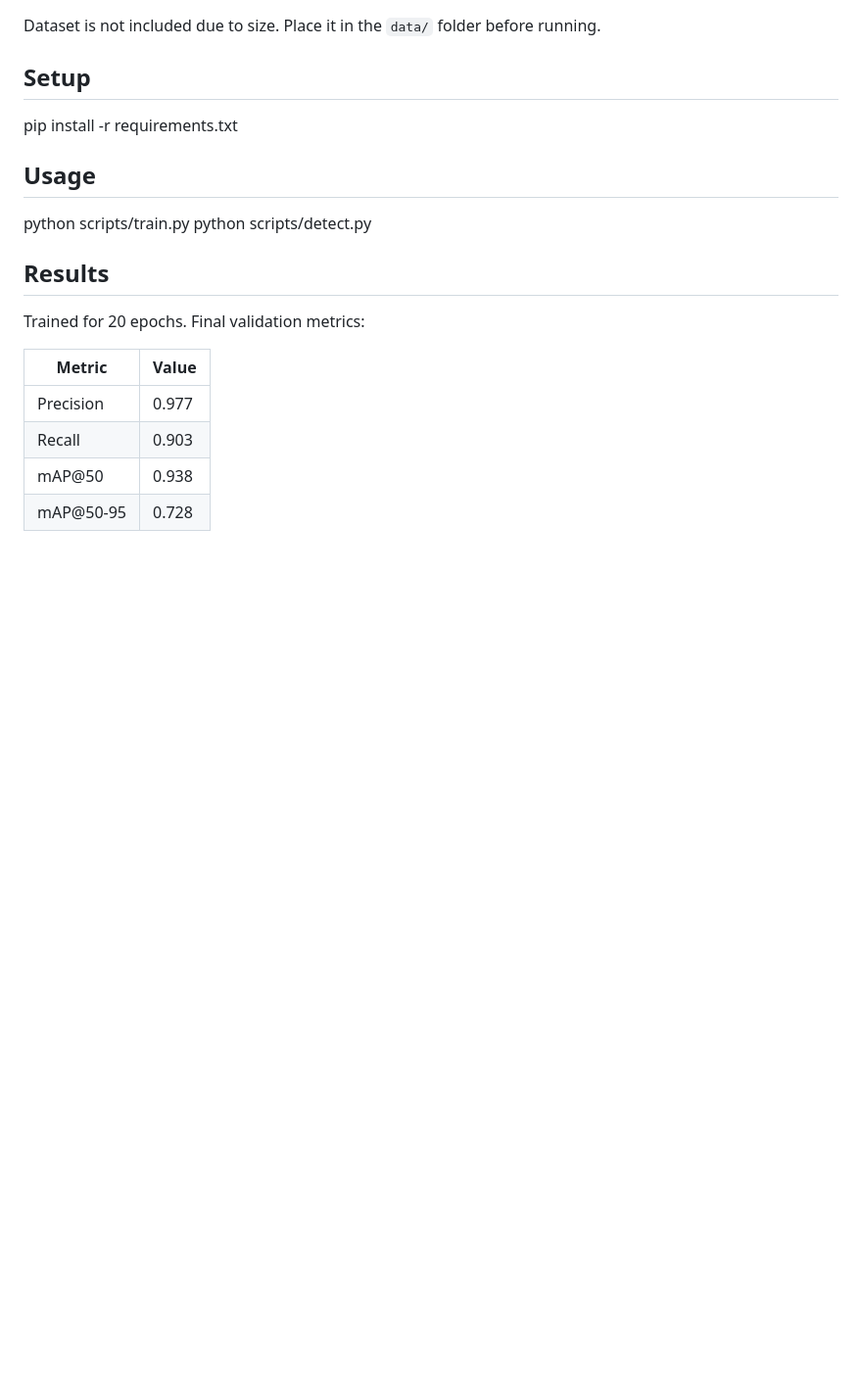
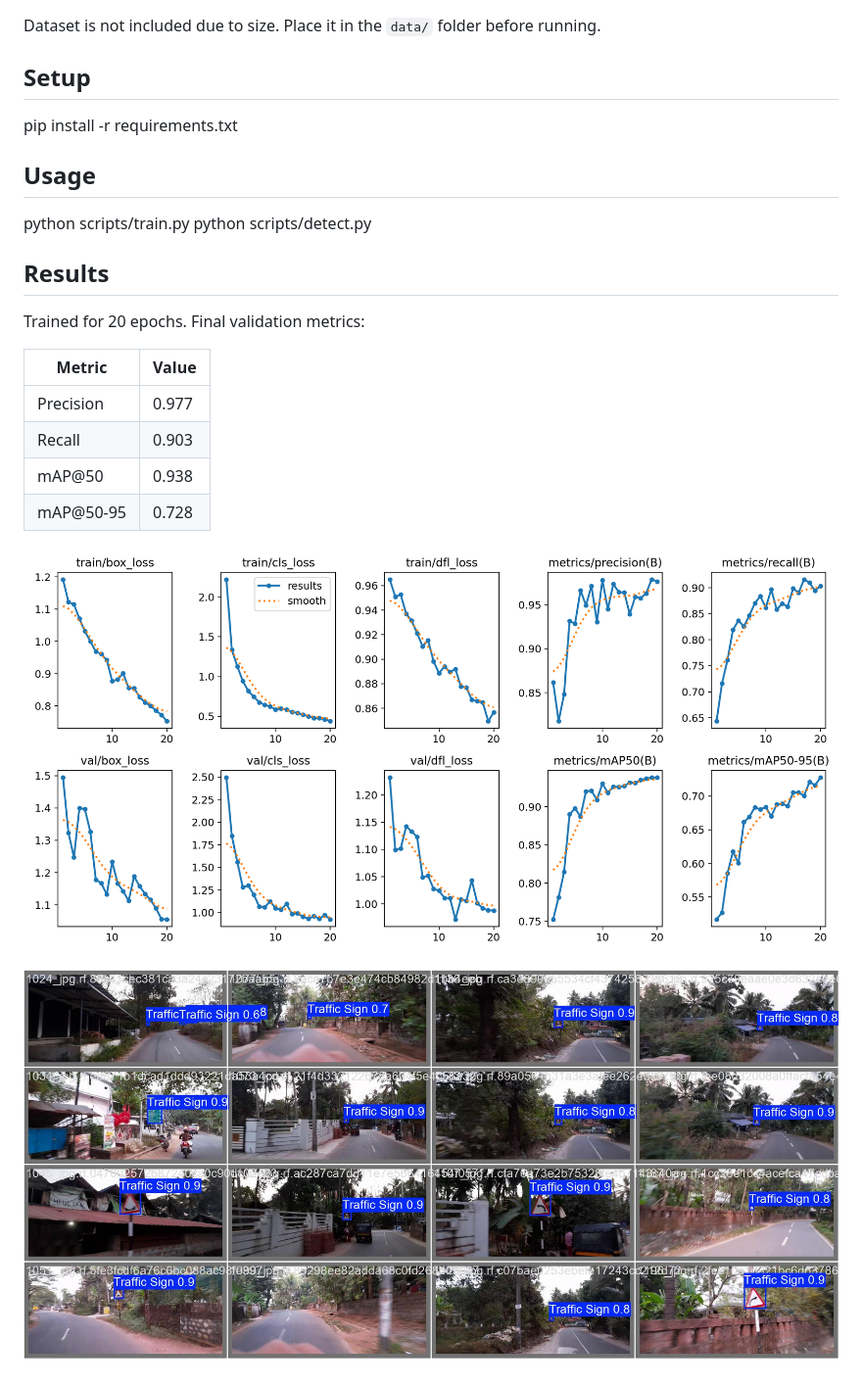
Before and after one commit to Ramyasree06/Autonomous-Vehicle-Vision-System-Using-YOLOv8, a Markdown page: README.md, the part around the change. Shown at 98% size. GitHub-like rendering; pictures changed too: assets/results.png (added), assets/sample_detection.jpg (added); blank space fills up the shorter version.

Commit message:
Add result images

```diff
--- a/README.md
+++ b/README.md
@@ -30,3 +30,7 @@ Trained for 20 epochs. Final validation metrics:
 | Recall | 0.903 |
 | mAP@50 | 0.938 |
 | mAP@50-95 | 0.728 |
+
+![Training Results](assets/results.png)
+
+![Sample Detection](assets/sample_detection.jpg)
```
